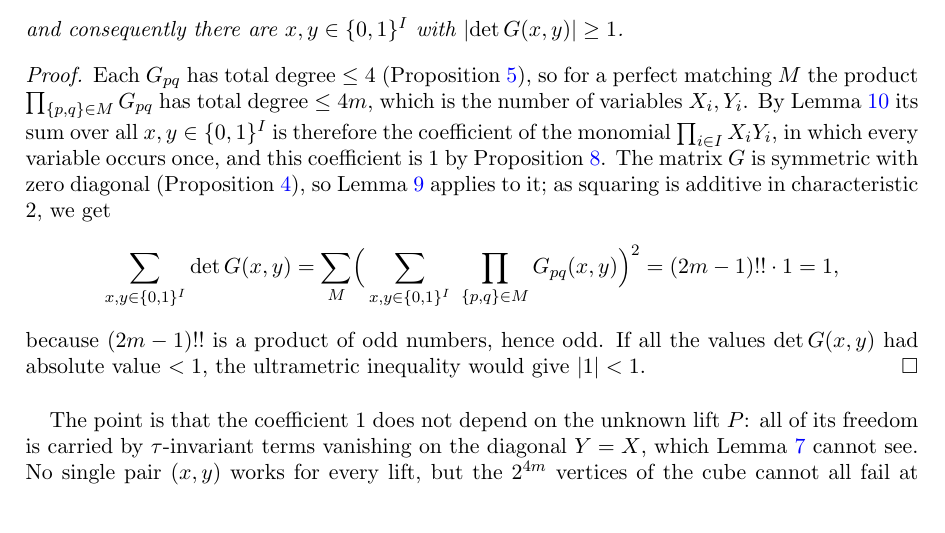
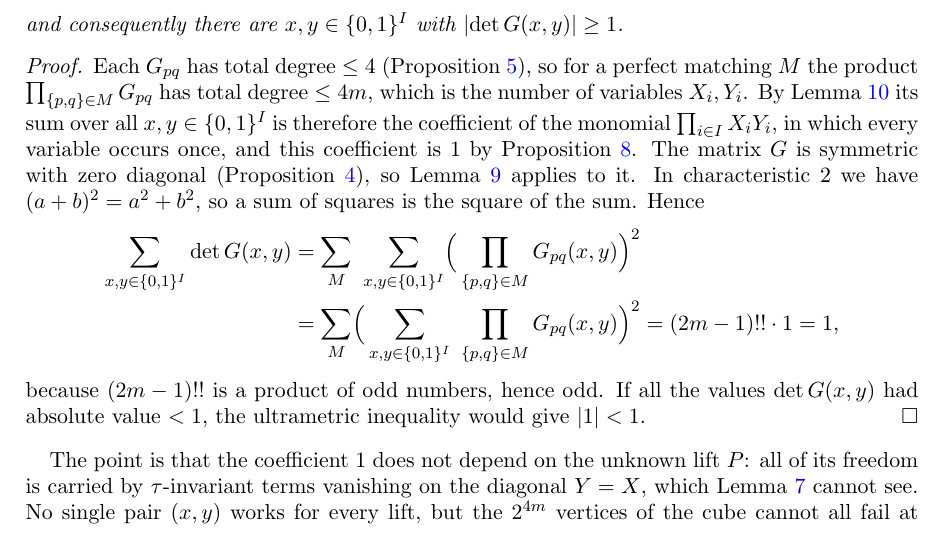
Before and after one commit to Deicyde/alternating-analytic-counterexample, a LaTeX problem sheet (paper/counterexample.tex): part of page 5 of 9, cut so that both start at the same text. Compiled offline with pdfLaTeX.

Commit message:
paper: say what 'squaring is additive' means and show where it is used

```diff
--- a/paper/counterexample.tex
+++ b/paper/counterexample.tex
@@ -288,11 +288,13 @@ and consequently there are $x,y\in\{0,1\}^I$ with $\abs{\det G(x,y)}\ge1$.
 Each $G_{pq}$ has total degree $\le4$ (Proposition~\ref{prop:top}), so for a perfect matching $M$ the product $\prod_{\{p,q\}\in M}G_{pq}$ has total
 degree $\le4m$, which is the number of variables $X_i,Y_i$. By Lemma~\ref{lem:cube} its sum over all $x,y\in\{0,1\}^I$ is therefore
 the coefficient of the monomial $\prod_{i\in I}X_iY_i$, in which every variable occurs once, and this coefficient is $1$ by
-Proposition~\ref{prop:matching}. The matrix $G$ is symmetric with zero diagonal (Proposition~\ref{prop:symm}), so Lemma~\ref{lem:det} applies to it; as squaring is additive in
-characteristic $2$, we get
-\[
-\sum_{x,y\in\{0,1\}^I}\det G(x,y)=\sum_M\Bigl(\,\sum_{x,y\in\{0,1\}^I}\ \prod_{\{p,q\}\in M}G_{pq}(x,y)\Bigr)^2=(2m-1)!!\cdot1=1,
-\]
+Proposition~\ref{prop:matching}. The matrix $G$ is symmetric with zero diagonal (Proposition~\ref{prop:symm}), so Lemma~\ref{lem:det} applies to it. In
+characteristic $2$ we have $(a+b)^2=a^2+b^2$, so a sum of squares is the square of the sum. Hence
+\begin{align*}
+\sum_{x,y\in\{0,1\}^I}\det G(x,y)
+&=\sum_M\ \sum_{x,y\in\{0,1\}^I}\Bigl(\,\prod_{\{p,q\}\in M}G_{pq}(x,y)\Bigr)^2\\
+&=\sum_M\Bigl(\,\sum_{x,y\in\{0,1\}^I}\ \prod_{\{p,q\}\in M}G_{pq}(x,y)\Bigr)^2=(2m-1)!!\cdot1=1,
+\end{align*}
 because $(2m-1)!!$ is a product of odd numbers, hence odd. If all the values $\det G(x,y)$ had absolute value $<1$, the ultrametric inequality would give
 $\abs1<1$.
 \end{proof}
```
Also changed, not shown: paper/counterexample.pdf.
